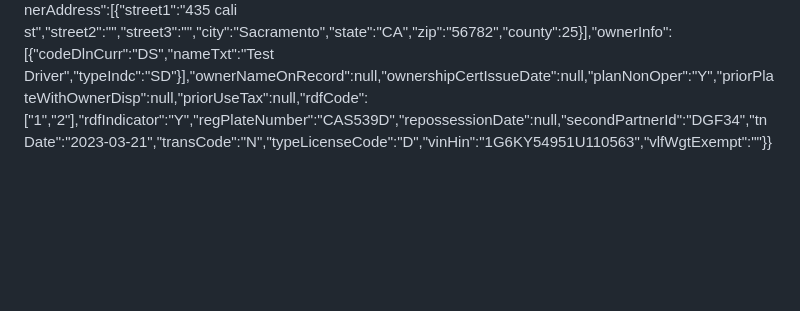
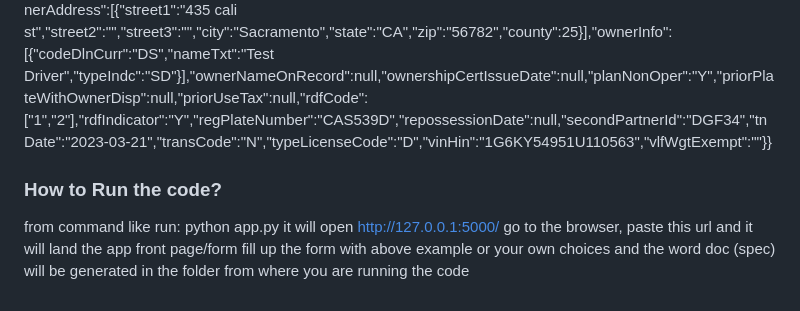
Before and after one commit to angikarsarkar/AInt-This-Spec-tacular, a Markdown page: README.md, the part around the change. Drawn GitHub-style; blank space fills up the shorter version.

```diff
--- a/README.md
+++ b/README.md
@@ -49,3 +49,10 @@ PI resides totally outside MyComp and not a part of MyComp
 ##### Canonical JSON
 
 {\"junkVehicleRequest\":{\"accountNumber\":\"45CD3\",\"allocatedCounty\":\"34\",\"certNonOperationDate\":null,\"certNonOperationIndc\":null,\"certificationDate\":\"2023-03-21\",\"certificationIndc\":\"C\",\"clearingIndc\":null,\"costValue\":null,\"dealerDismantlerNumber\":23,\"equipNum\":\"5\",\"feeAcceptanceIndc\":\"N\",\"fileCode\":\"R\",\"firstPartnerId\":\"356732\",\"fuelType\":\"gas\",\"grossCombinedWeight\":\"143\",\"grossVehicleWeight\":\"456\",\"lastTransferDate\":\"2023-03-21\",\"lengthInches\":null,\"lienholderNameOnRecord\":null,\"make\":\"BMW\",\"musselFee\":null,\"numOfTransfers\":3,\"ownerAddress\":[{\"street1\":\"435 cali st\",\"street2\":\"\",\"street3\":\"\",\"city\":\"Sacramento\",\"state\":\"CA\",\"zip\":\"56782\",\"county\":25}],\"ownerInfo\":[{\"codeDlnCurr\":\"DS\",\"nameTxt\":\"Test Driver\",\"typeIndc\":\"SD\"}],\"ownerNameOnRecord\":null,\"ownershipCertIssueDate\":null,\"planNonOper\":\"Y\",\"priorPlateWithOwnerDisp\":null,\"priorUseTax\":null,\"rdfCode\":[\"1\",\"2\"],\"rdfIndicator\":\"Y\",\"regPlateNumber\":\"CAS539D\",\"repossessionDate\":null,\"secondPartnerId\":\"DGF34\",\"tnDate\":\"2023-03-21\",\"transCode\":\"N\",\"typeLicenseCode\":\"D\",\"vinHin\":\"1G6KY54951U110563\",\"vlfWgtExempt\":\"\"}}
+
+
+### How to Run the code?
+from command like run: python app.py
+it will open http://127.0.0.1:5000/
+go to the browser, paste this url and it will land the app front page/form
+fill up the form with above example or your own choices and the word doc (spec) will be generated in the folder from where you are running the code
```
